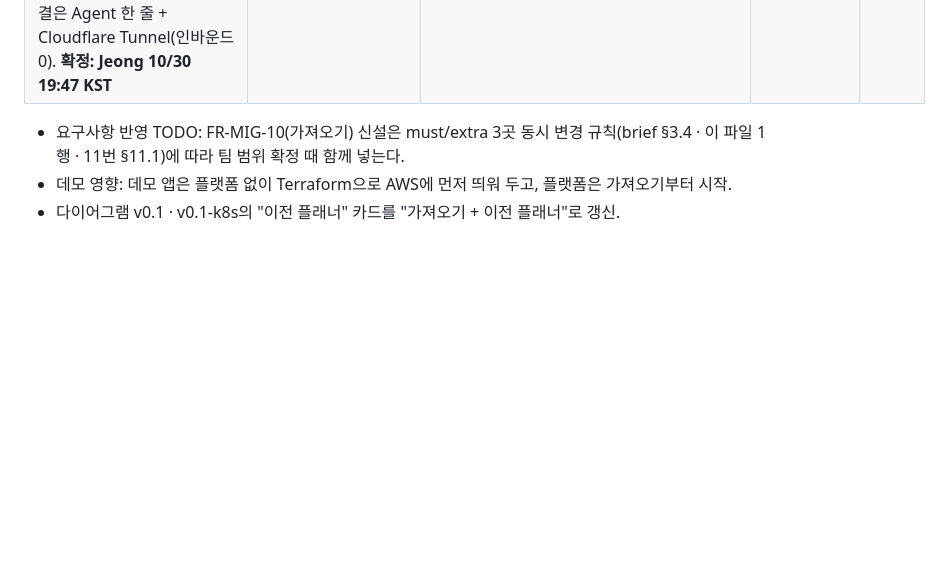
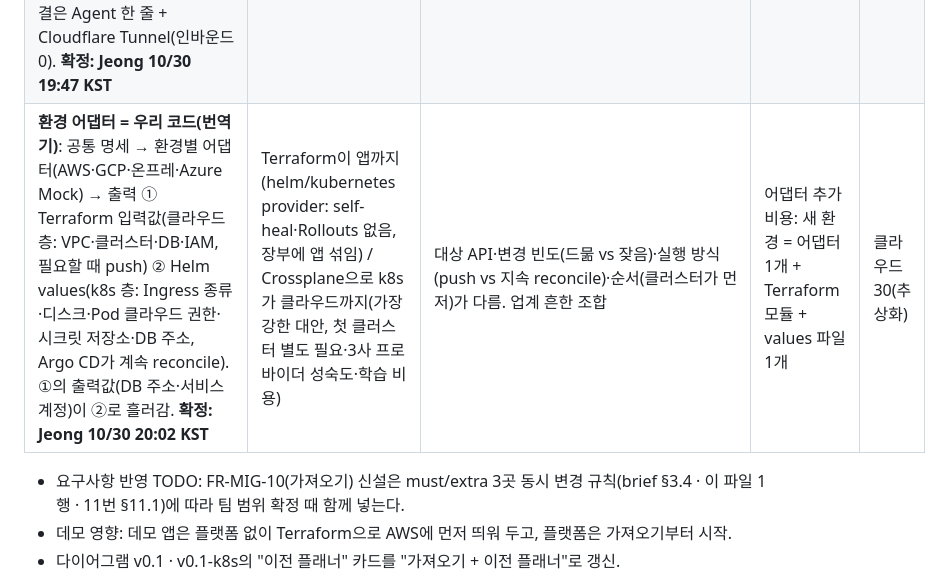
Before and after one commit to Pionia5375/Softbank_Study_1, a Markdown page: decisions/2026-10-30.md, the part around the change. Rendered like a GitHub page; blank space fills up the shorter version.

Commit message:
결정: 환경 어댑터 = 번역기, Terraform(클라우드 층) + Helm(k8s 층) 분리
Co-Authored-By: Claude Opus 5.5 <noreply@anthropic.com>
Claude-Session: https://claude.ai/code/session_012N9AjxFFL8hKVMAtBGGgvj

```diff
--- a/decisions/2026-10-30.md
+++ b/decisions/2026-10-30.md
@@ -38,6 +38,7 @@
 | **AI 에이전트 = 자체 도구 루프**: LLM API의 도구 호출 + 우리가 정의한 좁은 도구 4~5개(샌드박스 vCluster 안 kubectl get/apply, GitOps 레포 파일 읽기·수정, kyverno test, PR 생성)를 worker 안에서 반복. 프로덕션 쓰기 도구는 아예 없음. LLM 제공자는 AI_PROVIDER 한 곳에서 Anthropic 직접 / Bedrock 등 교체(예선 방식). **확정: Jeong 10/30 19:43 KST (카드 선택)** | Claude Agent SDK(파일·셸 등 넓은 기본 도구를 막는 설정 필요) / LangGraph(학습 비용, 예선 Gold와 유사) | 도구 목록 자체가 권한 경계라 FR-AGT-06(샌드박스만 쓰기, 반영은 사람)을 코드로 증명. 제공자 종속 없음 | 에이전트 1회 실행 ≤ 60초(NFR-19), 실패 1건 차단·성공 1건 반영 기록 | AI 10, 클라우드 30 |
 | **실환경 = AWS · GCP · 온프레(노트북 VM k3s), Azure는 어댑터 코드 + Mock(녹화 응답 계약 테스트)만** — 18:02의 '3사 대칭' 결정을 수정. 설계·공통 명세·어댑터 인터페이스는 3사 대칭 유지, Azure는 실계정 연결 없음, 화면에 'Mock' 표시, 데모 경로 아님. 온프레는 3번째 실환경(MUST, FR-ONP 6개 중 범위는 추후 결정). **확정: Jeong 10/30 19:45 KST** | Azure 실계정 포함 3사 + 온프레 EXTRA / 온프레 EXTRA 유지 / 온프레 문서만 | Azure 계정·Lighthouse·유료 보안 플랜 비용과 시간 절감, 온프레는 주제 기둥 '클라우드 기능의 온프레 재현'의 독창성 근거. 주의: 킥오프 p36-37 목업 경고 → Mock은 데모 경로 밖 + 명시적 표시로 한정 | Azure 어댑터 계약 테스트 통과 수, 온프레 매트릭스 행 빈칸 0 | 클라우드 30, 독창성 10 |
 | **온프레 FR-ONP 6개 모두 MUST, 앞서 논의한 방식대로 재현**: IAM = k8s RBAC(+ 플랫폼 조직·역할) / 시크릿 = ESO + Vault(같은 키 이름) / 감사 = k8s audit log(정책 파일로 켜기) → 플랫폼 감사 저장소 / 모니터링 = OTel Collector·Prometheus 같은 수집기 / 백업 = CloudNativePG 백업 → 삭제 → 복구 1회 측정 / 시각화 = 매트릭스 온프레 행(Kyverno·kube-bench). 연결은 Agent 한 줄 + Cloudflare Tunnel(인바운드 0). **확정: Jeong 10/30 19:47 KST** | 일부만 MUST(예: 시크릿·감사·시각화) / 문서만 | 온프레를 실환경으로 넣은 이상 "클라우드 기능의 온프레 재현"(p16)을 반쪽으로 보이면 오히려 약점. 6개 모두 k8s 표준 부품이라 클라우드와 같은 매니페스트·정책 재사용 | FR-ONP 검증 기준 6개(거부 1건, 시크릿 검색 0건, 감사 이벤트 표시, 그래프 선, 백업 복구 시간, 행 빈칸 0) | 클라우드 30, 독창성 10 |
+| **환경 어댑터 = 우리 코드(번역기)**: 공통 명세 → 환경별 어댑터(AWS·GCP·온프레·Azure Mock) → 출력 ① Terraform 입력값(클라우드 층: VPC·클러스터·DB·IAM, 필요할 때 push) ② Helm values(k8s 층: Ingress 종류·디스크·Pod 클라우드 권한·시크릿 저장소·DB 주소, Argo CD가 계속 reconcile). ①의 출력값(DB 주소·서비스 계정)이 ②로 흘러감. **확정: Jeong 10/30 20:02 KST** | Terraform이 앱까지(helm/kubernetes provider: self-heal·Rollouts 없음, 장부에 앱 섞임) / Crossplane으로 k8s가 클라우드까지(가장 강한 대안, 첫 클러스터 별도 필요·3사 프로바이더 성숙도·학습 비용) | 대상 API·변경 빈도(드묾 vs 잦음)·실행 방식(push vs 지속 reconcile)·순서(클러스터가 먼저)가 다름. 업계 흔한 조합 | 어댑터 추가 비용: 새 환경 = 어댑터 1개 + Terraform 모듈 + values 파일 1개 | 클라우드 30(추상화) |
 
 - 요구사항 반영 TODO: FR-MIG-10(가져오기) 신설은 must/extra 3곳 동시 변경 규칙(brief §3.4 · 이 파일 1행 · 11번 §11.1)에 따라 팀 범위 확정 때 함께 넣는다.
 - 데모 영향: 데모 앱은 플랫폼 없이 Terraform으로 AWS에 먼저 띄워 두고, 플랫폼은 가져오기부터 시작.
```
